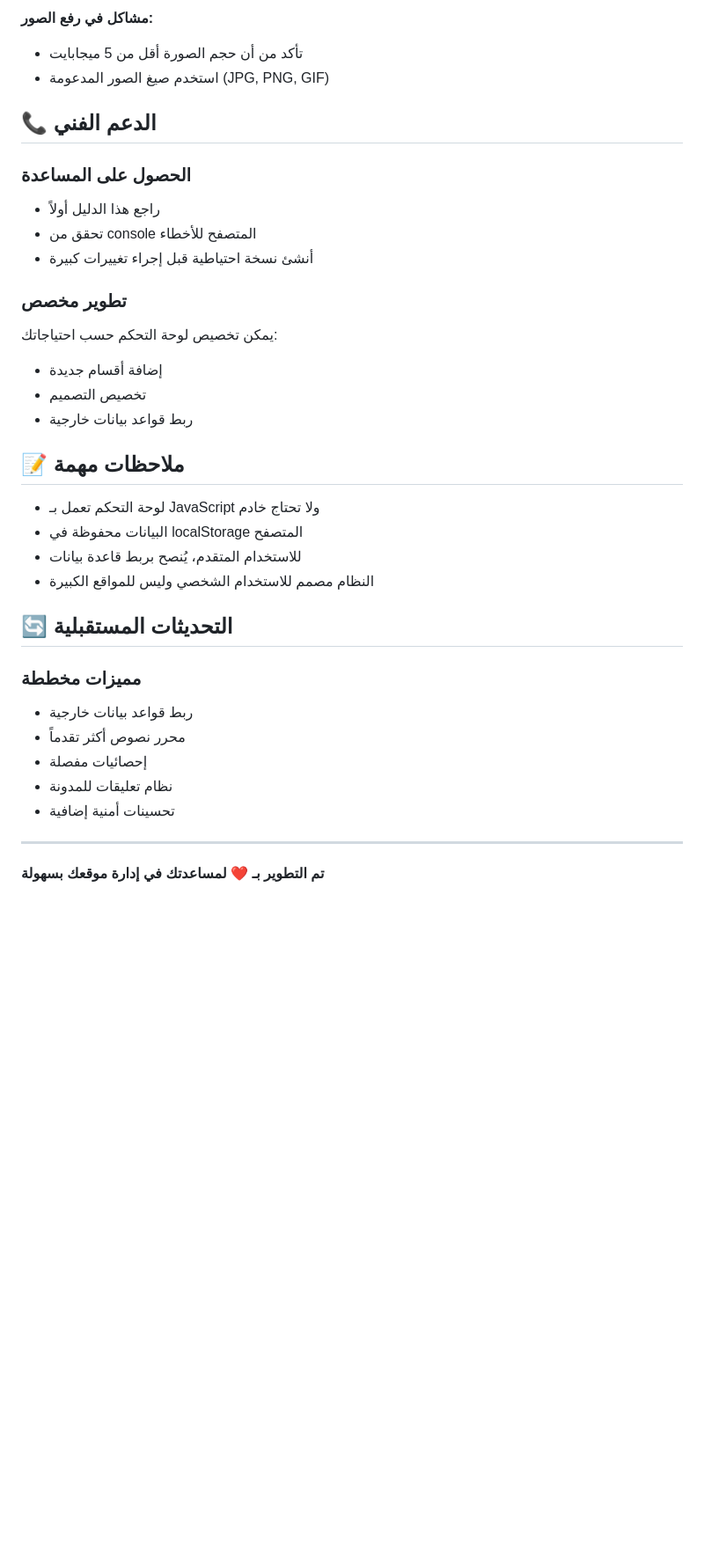
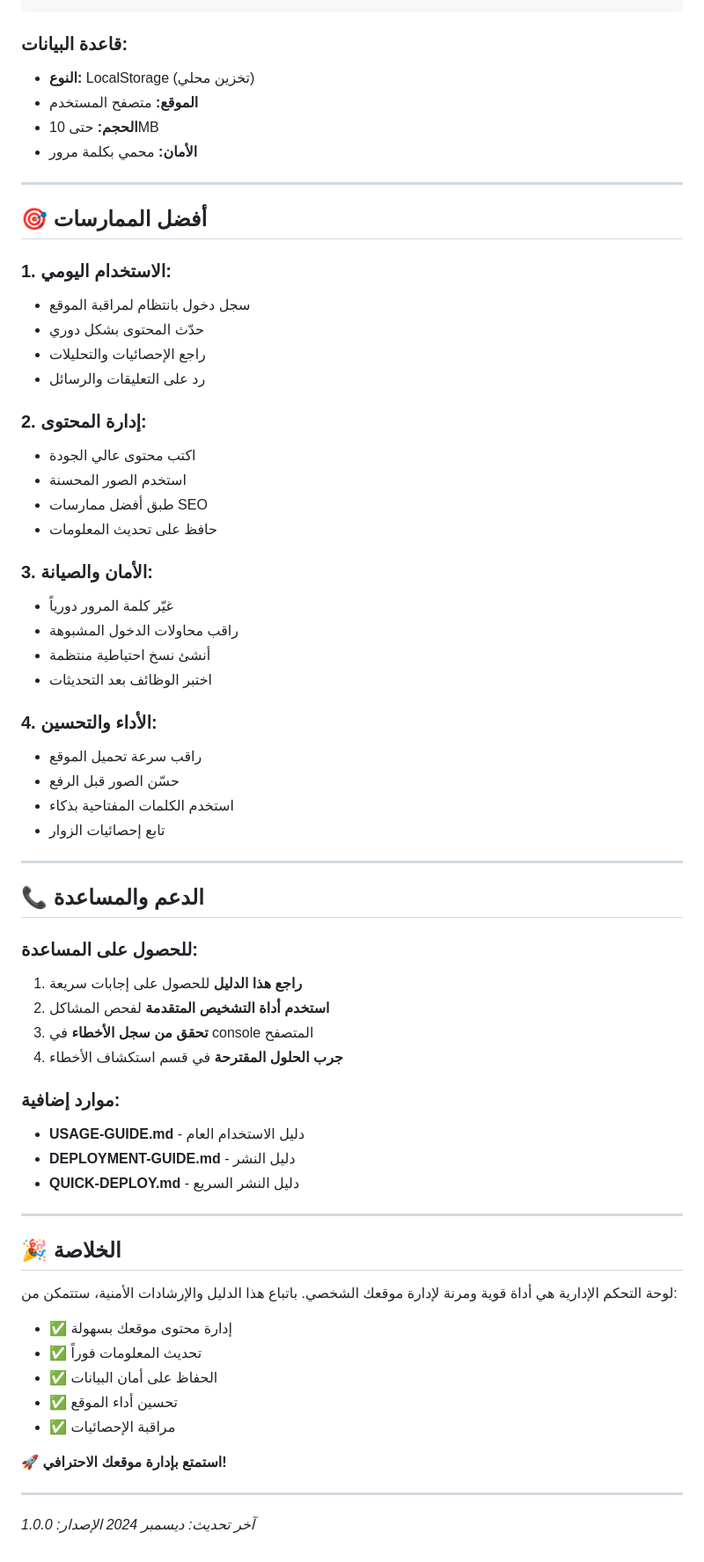
Before and after one commit to aljabrani-web/aljabrani-web.github.io, a Markdown page: README.md, the part around the change printed below. Shown: that part at 88% size. Rendered like a GitHub page; blank space fills up the shorter version.

```diff
--- a/README.md
+++ b/README.md
@@ -167,36 +192,67 @@ website/
-**مشاكل في رفع الصور:**
-- تأكد من أن حجم الصورة أقل من 5 ميجابايت
-- استخدم صيغ الصور المدعومة (JPG, PNG, GIF)
-
-## 📞 الدعم الفني
-
-### الحصول على المساعدة
-- راجع هذا الدليل أولاً
-- تحقق من console المتصفح للأخطاء
-- أنشئ نسخة احتياطية قبل إجراء تغييرات كبيرة
-
-### تطوير مخصص
-يمكن تخصيص لوحة التحكم حسب احتياجاتك:
-- إضافة أقسام جديدة
-- تخصيص التصميم
-- ربط قواعد بيانات خارجية
-
-## 📝 ملاحظات مهمة
-
-- لوحة التحكم تعمل بـ JavaScript ولا تحتاج خادم
-- البيانات محفوظة في localStorage المتصفح
-- للاستخدام المتقدم، يُنصح بربط قاعدة بيانات
-- النظام مصمم للاستخدام الشخصي وليس للمواقع الكبيرة
-
-## 🔄 التحديثات المستقبلية
-
-### مميزات مخططة
-- ربط قواعد بيانات خارجية
-- محرر نصوص أكثر تقدماً
-- إحصائيات مفصلة
-- نظام تعليقات للمدونة
-- تحسينات أمنية إضافية
+### قاعدة البيانات:
+- **النوع:** LocalStorage (تخزين محلي)
+- **الموقع:** متصفح المستخدم
+- **الحجم:** حتى 10MB
+- **الأمان:** محمي بكلمة مرور
 
 ---
 
-**تم التطوير بـ ❤️ لمساعدتك في إدارة موقعك بسهولة**
+## 🎯 أفضل الممارسات
+
+### 1. الاستخدام اليومي:
+- سجل دخول بانتظام لمراقبة الموقع
+- حدّث المحتوى بشكل دوري
+- راجع الإحصائيات والتحليلات
+- رد على التعليقات والرسائل
+
+### 2. إدارة المحتوى:
+- اكتب محتوى عالي الجودة
+- استخدم الصور المحسنة
+- طبق أفضل ممارسات SEO
+- حافظ على تحديث المعلومات
+
+### 3. الأمان والصيانة:
+- غيّر كلمة المرور دورياً
+- راقب محاولات الدخول المشبوهة
+- أنشئ نسخ احتياطية منتظمة
+- اختبر الوظائف بعد التحديثات
+
+### 4. الأداء والتحسين:
+- راقب سرعة تحميل الموقع
+- حسّن الصور قبل الرفع
+- استخدم الكلمات المفتاحية بذكاء
+- تابع إحصائيات الزوار
+
+---
+
+## 📞 الدعم والمساعدة
+
+### للحصول على المساعدة:
+1. **راجع هذا الدليل** للحصول على إجابات سريعة
+2. **استخدم أداة التشخيص المتقدمة** لفحص المشاكل
+3. **تحقق من سجل الأخطاء** في console المتصفح
+4. **جرب الحلول المقترحة** في قسم استكشاف الأخطاء
+
+### موارد إضافية:
+- **USAGE-GUIDE.md** - دليل الاستخدام العام
+- **DEPLOYMENT-GUIDE.md** - دليل النشر
+- **QUICK-DEPLOY.md** - دليل النشر السريع
+
+---
+
+## 🎉 الخلاصة
+
+لوحة التحكم الإدارية هي أداة قوية ومرنة لإدارة موقعك الشخصي. باتباع هذا الدليل والإرشادات الأمنية، ستتمكن من:
+
+- ✅ إدارة محتوى موقعك بسهولة
+- ✅ تحديث المعلومات فوراً
+- ✅ الحفاظ على أمان البيانات
+- ✅ تحسين أداء الموقع
+- ✅ مراقبة الإحصائيات
+
+**🚀 استمتع بإدارة موقعك الاحترافي!**
+
+---
+
+*آخر تحديث: ديسمبر 2024*
+*الإصدار: 1.0.0*
```
Also changed, not shown: other parts of README.md (+178 -153 lines).
